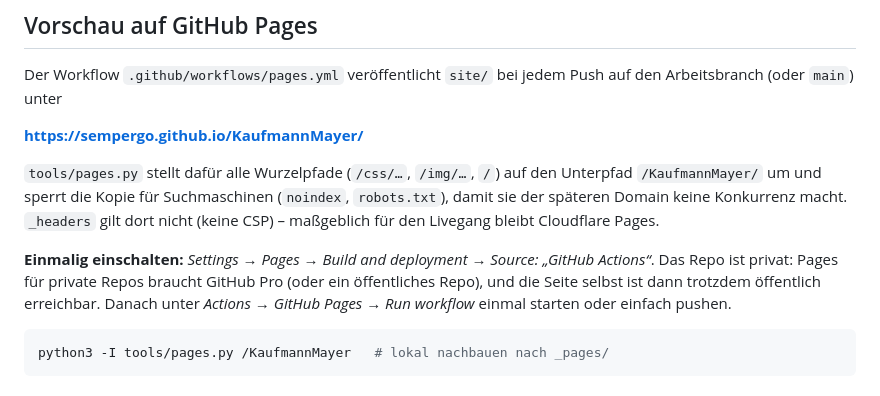
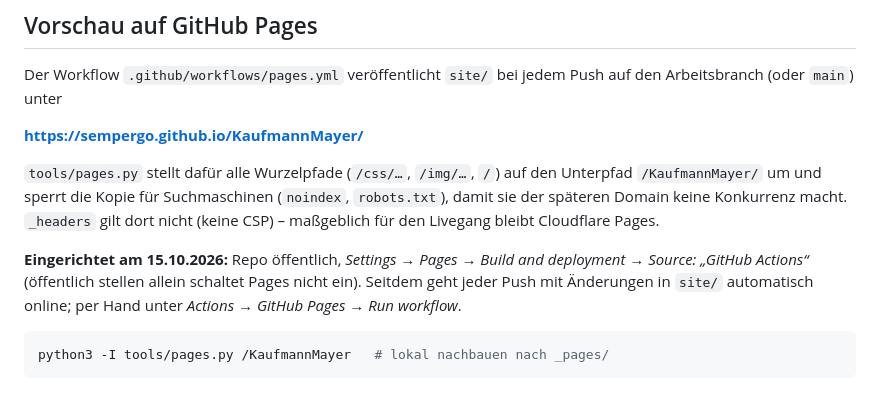
Before and after one commit to sempergo/KaufmannMayer, a Markdown page: README.md, the part around the change. GitHub-like rendering.

Commit message:
docs: GitHub-Pages-Vorschau eingerichtet und live
Repo öffentlich, Pages-Quelle „GitHub Actions“ gesetzt; erster Lauf
veröffentlicht https://sempergo.github.io/KaufmannMayer/ (live geprüft:
200, keine fehlenden Dateien, noindex).

Co-Authored-By: Claude Opus 5.5 <noreply@anthropic.com>
Claude-Session: https://claude.ai/code/session_01JTmRKaozQkuH4p26yrBSYo

````diff
--- a/README.md
+++ b/README.md
@@ -112,11 +112,10 @@ Unterpfad `/KaufmannMayer/` um und sperrt die Kopie für Suchmaschinen
 `_headers` gilt dort nicht (keine CSP) – maßgeblich für den Livegang bleibt
 Cloudflare Pages.
 
-**Einmalig einschalten:** *Settings → Pages → Build and deployment → Source:
-„GitHub Actions“*. Das Repo ist privat: Pages für private Repos braucht GitHub
-Pro (oder ein öffentliches Repo), und die Seite selbst ist dann trotzdem
-öffentlich erreichbar. Danach unter *Actions → GitHub Pages → Run workflow*
-einmal starten oder einfach pushen.
+**Eingerichtet am 15.10.2026:** Repo öffentlich, *Settings → Pages → Build and
+deployment → Source: „GitHub Actions“* (öffentlich stellen allein schaltet Pages
+nicht ein). Seitdem geht jeder Push mit Änderungen in `site/` automatisch
+online; per Hand unter *Actions → GitHub Pages → Run workflow*.
 
 ```bash
 python3 -I tools/pages.py /KaufmannMayer   # lokal nachbauen nach _pages/
````
